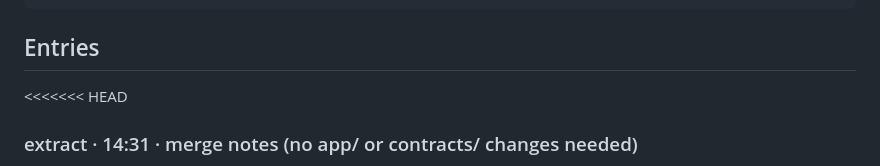
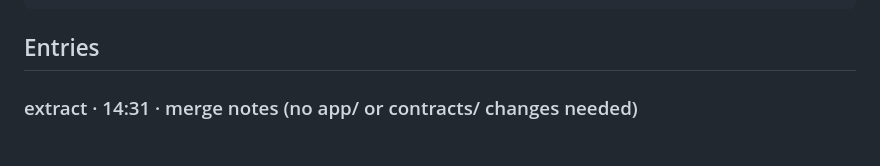
Before and after one commit to Ethantlz/materially, a Markdown page: LANE_NOTES.md, the part around the change. GitHub-like rendering.

Commit message:
LANE_NOTES: remove a leftover conflict marker from the pipeline merge
Co-Authored-By: Claude Opus 5.5 <noreply@anthropic.com>

```diff
--- a/LANE_NOTES.md
+++ b/LANE_NOTES.md
@@ -14,7 +14,6 @@ Status: open
 
 ## Entries
 
-<<<<<<< HEAD
 ### extract · 14:31 · merge notes (no app/ or contracts/ changes needed)
 - **`tests/test_upload_flow.py`** (shared file): it now asserts `scale_source`, and sets `MONGODB_URI`, `DB_NAME`,
   `DATA_DIR` and blank model keys per test with `monkeypatch`. It used to set `MONGODB_URI=mongomock://` at import,
```
